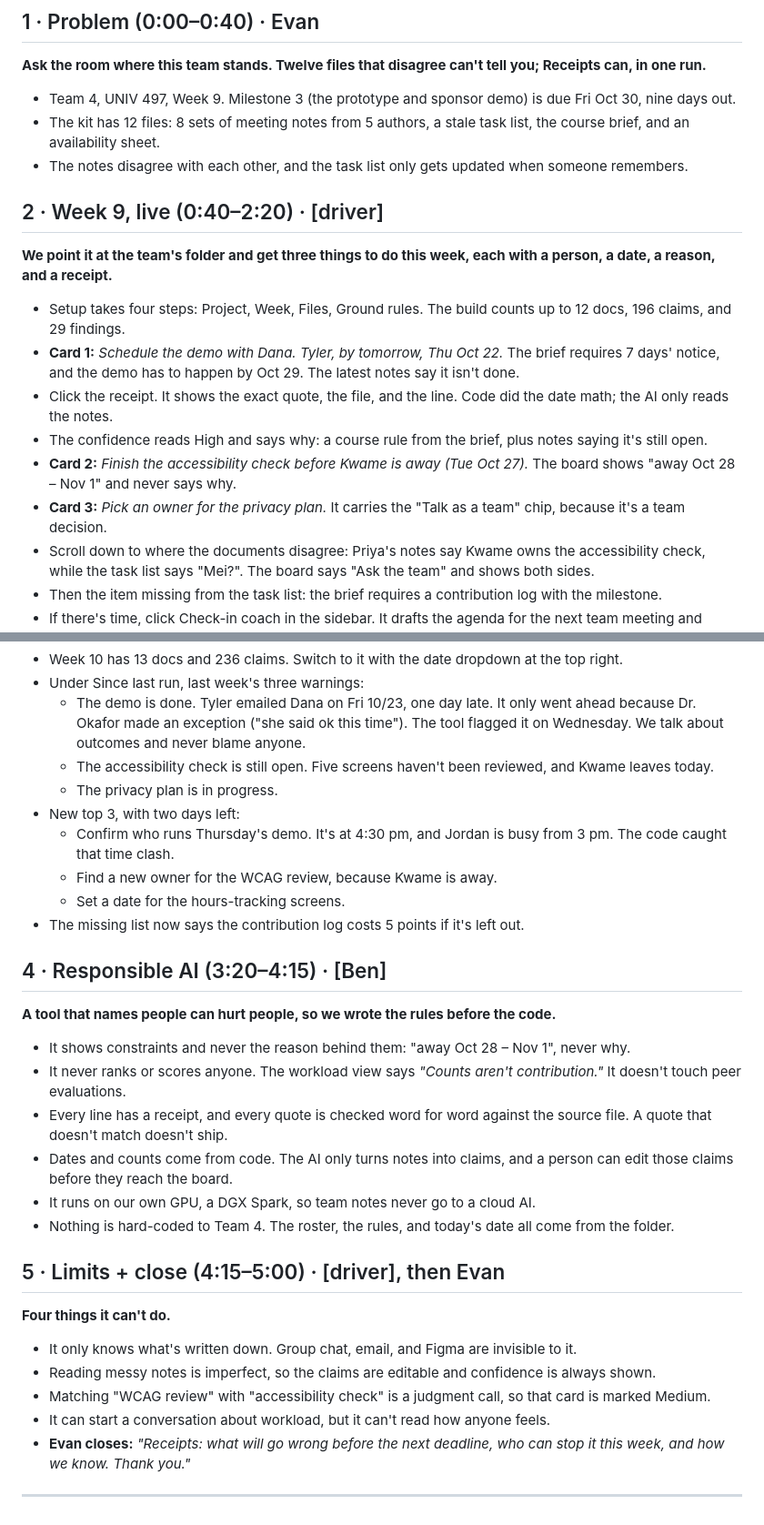
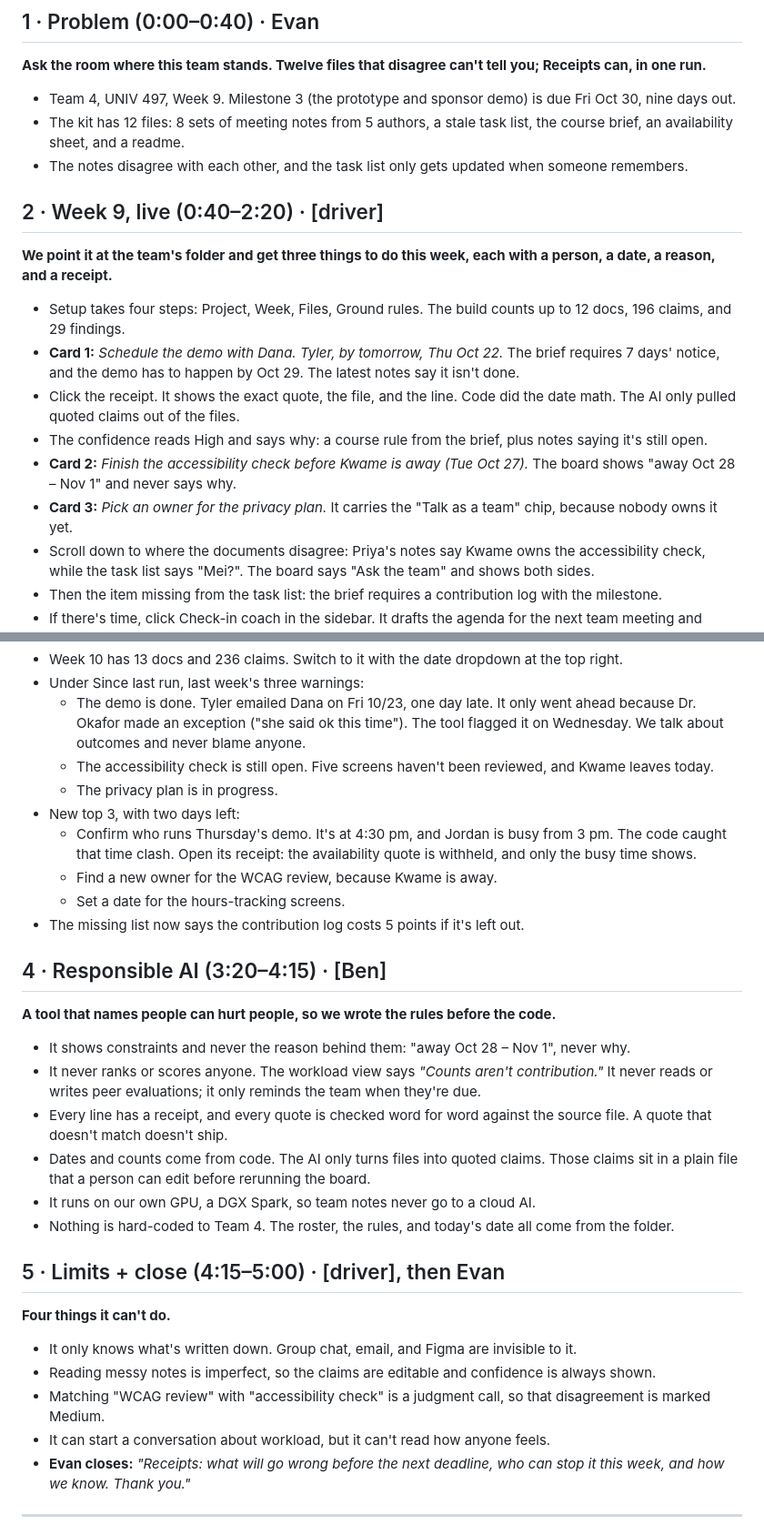
Before and after one commit to rippere/coug-receipts, a Markdown page: demo/TALKING_POINTS.md, 2 parts joined by grey strips. Shown at 91% size. GitHub-like rendering.

Commit message:
demo: talking-point fact fixes after verification
Co-Authored-By: Claude Opus 5.5 (1M context) <noreply@anthropic.com>

```diff
--- a/demo/TALKING_POINTS.md
+++ b/demo/TALKING_POINTS.md
@@ -12,17 +12,17 @@ Wording corrections are listed at the bottom.
 ## 1 · Problem (0:00–0:40) · Evan
 **Ask the room where this team stands. Twelve files that disagree can't tell you; Receipts can, in one run.**
 - Team 4, UNIV 497, Week 9. Milestone 3 (the prototype and sponsor demo) is due Fri Oct 30, nine days out.
-- The kit has 12 files: 8 sets of meeting notes from 5 authors, a stale task list, the course brief, and an availability sheet.
+- The kit has 12 files: 8 sets of meeting notes from 5 authors, a stale task list, the course brief, an availability sheet, and a readme.
 - The notes disagree with each other, and the task list only gets updated when someone remembers.
 
 ## 2 · Week 9, live (0:40–2:20) · [driver]
 **We point it at the team's folder and get three things to do this week, each with a person, a date, a reason, and a receipt.**
 - Setup takes four steps: Project, Week, Files, Ground rules. The build counts up to 12 docs, 196 claims, and 29 findings.
 - **Card 1:** *Schedule the demo with Dana. Tyler, by tomorrow, Thu Oct 22.* The brief requires 7 days' notice, and the demo has to happen by Oct 29. The latest notes say it isn't done.
-- Click the receipt. It shows the exact quote, the file, and the line. Code did the date math; the AI only reads the notes.
+- Click the receipt. It shows the exact quote, the file, and the line. Code did the date math. The AI only pulled quoted claims out of the files.
 - The confidence reads High and says why: a course rule from the brief, plus notes saying it's still open.
 - **Card 2:** *Finish the accessibility check before Kwame is away (Tue Oct 27).* The board shows "away Oct 28 – Nov 1" and never says why.
-- **Card 3:** *Pick an owner for the privacy plan.* It carries the "Talk as a team" chip, because it's a team decision.
+- **Card 3:** *Pick an owner for the privacy plan.* It carries the "Talk as a team" chip, because nobody owns it yet.
 - Scroll down to where the documents disagree: Priya's notes say Kwame owns the accessibility check, while the task list says "Mei?". The board says "Ask the team" and shows both sides.
 - Then the item missing from the task list: the brief requires a contribution log with the milestone.
 - If there's time, click Check-in coach in the sidebar. It drafts the agenda for the next team meeting and labels it "A guide, not a verdict."
@@ -35,7 +35,7 @@ Wording corrections are listed at the bottom.
   - The accessibility check is still open. Five screens haven't been reviewed, and Kwame leaves today.
   - The privacy plan is in progress.
 - New top 3, with two days left:
-  - Confirm who runs Thursday's demo. It's at 4:30 pm, and Jordan is busy from 3 pm. The code caught that time clash.
+  - Confirm who runs Thursday's demo. It's at 4:30 pm, and Jordan is busy from 3 pm. The code caught that time clash. Open its receipt: the availability quote is withheld, and only the busy time shows.
   - Find a new owner for the WCAG review, because Kwame is away.
   - Set a date for the hours-tracking screens.
 - The missing list now says the contribution log costs 5 points if it's left out.
@@ -43,9 +43,9 @@ Wording corrections are listed at the bottom.
 ## 4 · Responsible AI (3:20–4:15) · [Ben]
 **A tool that names people can hurt people, so we wrote the rules before the code.**
 - It shows constraints and never the reason behind them: "away Oct 28 – Nov 1", never why.
-- It never ranks or scores anyone. The workload view says *"Counts aren't contribution."* It doesn't touch peer evaluations.
+- It never ranks or scores anyone. The workload view says *"Counts aren't contribution."* It never reads or writes peer evaluations; it only reminds the team when they're due.
 - Every line has a receipt, and every quote is checked word for word against the source file. A quote that doesn't match doesn't ship.
-- Dates and counts come from code. The AI only turns notes into claims, and a person can edit those claims before they reach the board.
+- Dates and counts come from code. The AI only turns files into quoted claims. Those claims sit in a plain file that a person can edit before rerunning the board.
 - It runs on our own GPU, a DGX Spark, so team notes never go to a cloud AI.
 - Nothing is hard-coded to Team 4. The roster, the rules, and today's date all come from the folder.
 
@@ -53,7 +53,7 @@ Wording corrections are listed at the bottom.
 **Four things it can't do.**
 - It only knows what's written down. Group chat, email, and Figma are invisible to it.
 - Reading messy notes is imperfect, so the claims are editable and confidence is always shown.
-- Matching "WCAG review" with "accessibility check" is a judgment call, so that card is marked Medium.
+- Matching "WCAG review" with "accessibility check" is a judgment call, so that disagreement is marked Medium.
 - It can start a conversation about workload, but it can't read how anyone feels.
 - **Evan closes:** *"Receipts: what will go wrong before the next deadline, who can stop it this week, and how we know. Thank you."*
 
```
Also changed, not shown: other parts of demo/TALKING_POINTS.md (+1 -1 lines).
